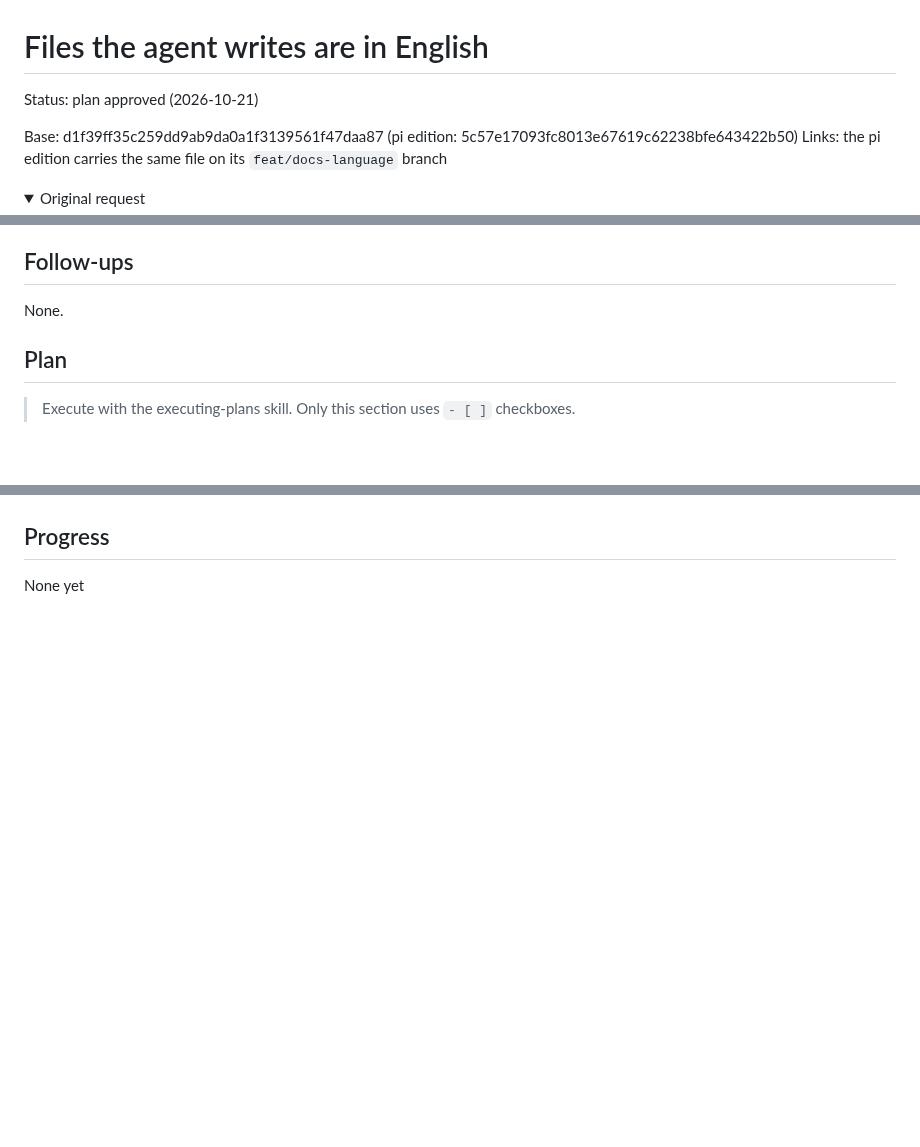
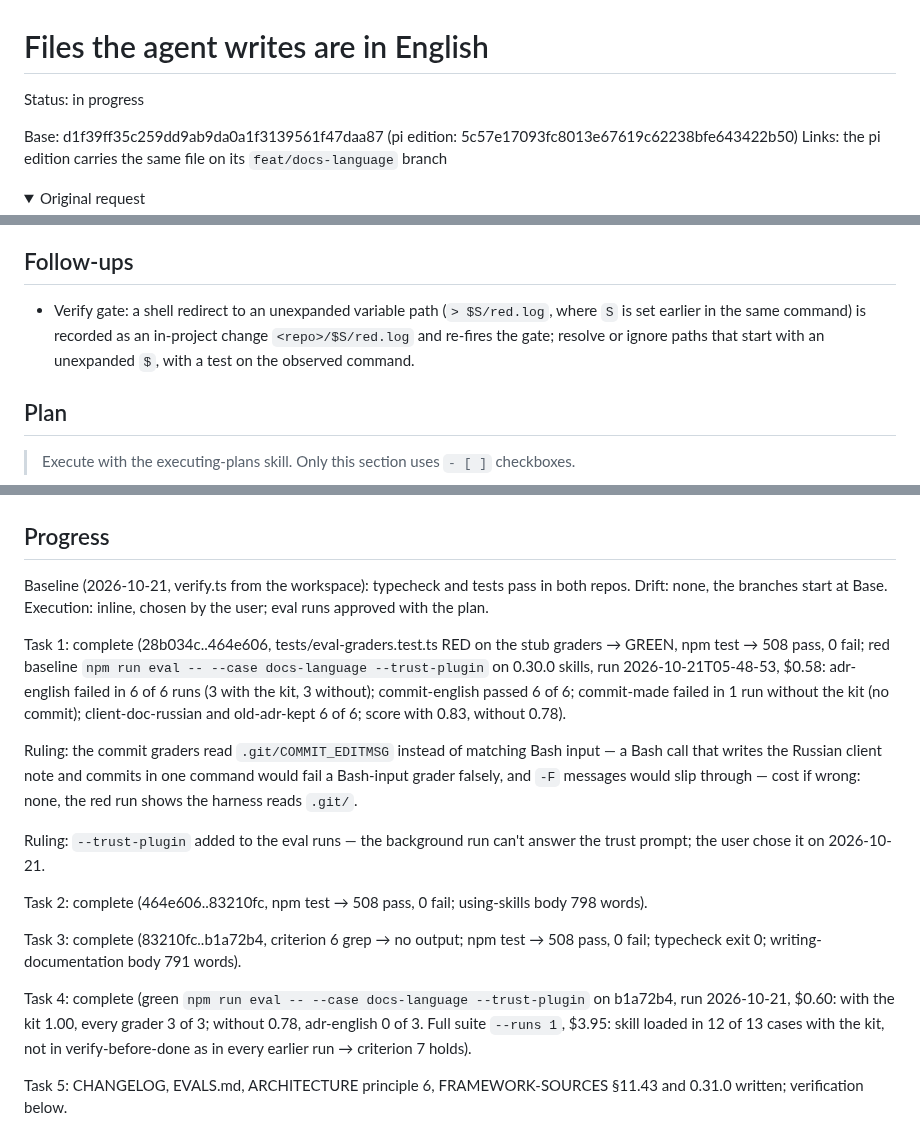
Before and after one commit to rkaliev/eng-kit, a Markdown page: docs/tasks/2026-10-21-docs-language.md, 3 parts joined by grey strips. GitHub-like rendering; folded sections open; blank space fills up the shorter version.

Commit message:
docs(tasks): docs-language progress

```diff
--- a/docs/tasks/2026-10-21-docs-language.md
+++ b/docs/tasks/2026-10-21-docs-language.md
@@ -1,6 +1,6 @@
 # Files the agent writes are in English
 
-Status: plan approved (2026-10-21)
+Status: in progress
 <!-- draft → design approved (YYYY-MM-DD) → plan approved (YYYY-MM-DD) → in progress. Lives only on its work branch at docs/tasks/YYYY-MM-DD-<slug>.md: when the work is finished, what lasts moves to docs/ and this file is deleted. -->
 Base: d1f39ff35c259dd9ab9da0a1f3139561f47daa87 (pi edition: 5c57e17093fc8013e67619c62238bfe643422b50)
 Links: the pi edition carries the same file on its `feat/docs-language` branch
@@ -83,7 +83,7 @@ Release 0.31.0 in both editions. Existing projects pick it up on plugin update;
 
 ## Follow-ups
 
-None.
+- Verify gate: a shell redirect to an unexpanded variable path (`> $S/red.log`, where `S` is set earlier in the same command) is recorded as an in-project change `<repo>/$S/red.log` and re-fires the gate; resolve or ignore paths that start with an unexpanded `$`, with a test on the observed command.
 
 ## Plan
 
@@ -169,4 +169,18 @@ None.
 
 ## Progress
 
-None yet
+Baseline (2026-10-21, verify.ts from the workspace): typecheck and tests pass in both repos. Drift: none, the branches start at Base. Execution: inline, chosen by the user; eval runs approved with the plan.
+
+Task 1: complete (28b034c..464e606, tests/eval-graders.test.ts RED on the stub graders → GREEN, npm test → 508 pass, 0 fail; red baseline `npm run eval -- --case docs-language --trust-plugin` on 0.30.0 skills, run 2026-10-21T05-48-53, $0.58: adr-english failed in 6 of 6 runs (3 with the kit, 3 without); commit-english passed 6 of 6; commit-made failed in 1 run without the kit (no commit); client-doc-russian and old-adr-kept 6 of 6; score with 0.83, without 0.78).
+
+Ruling: the commit graders read `.git/COMMIT_EDITMSG` instead of matching Bash input — a Bash call that writes the Russian client note and commits in one command would fail a Bash-input grader falsely, and `-F` messages would slip through — cost if wrong: none, the red run shows the harness reads `.git/`.
+
+Ruling: `--trust-plugin` added to the eval runs — the background run can't answer the trust prompt; the user chose it on 2026-10-21.
+
+Task 2: complete (464e606..83210fc, npm test → 508 pass, 0 fail; using-skills body 798 words).
+
+Task 3: complete (83210fc..b1a72b4, criterion 6 grep → no output; npm test → 508 pass, 0 fail; typecheck exit 0; writing-documentation body 791 words).
+
+Task 4: complete (green `npm run eval -- --case docs-language --trust-plugin` on b1a72b4, run 2026-10-21, $0.60: with the kit 1.00, every grader 3 of 3; without 0.78, adr-english 0 of 3. Full suite `--runs 1`, $3.95: skill loaded in 12 of 13 cases with the kit, not in verify-before-done as in every earlier run → criterion 7 holds).
+
+Task 5: CHANGELOG, EVALS.md, ARCHITECTURE principle 6, FRAMEWORK-SOURCES §11.43 and 0.31.0 written; verification below.
```
Also changed, not shown: other parts of docs/tasks/2026-10-21-docs-language.md (+24 -24 lines).
